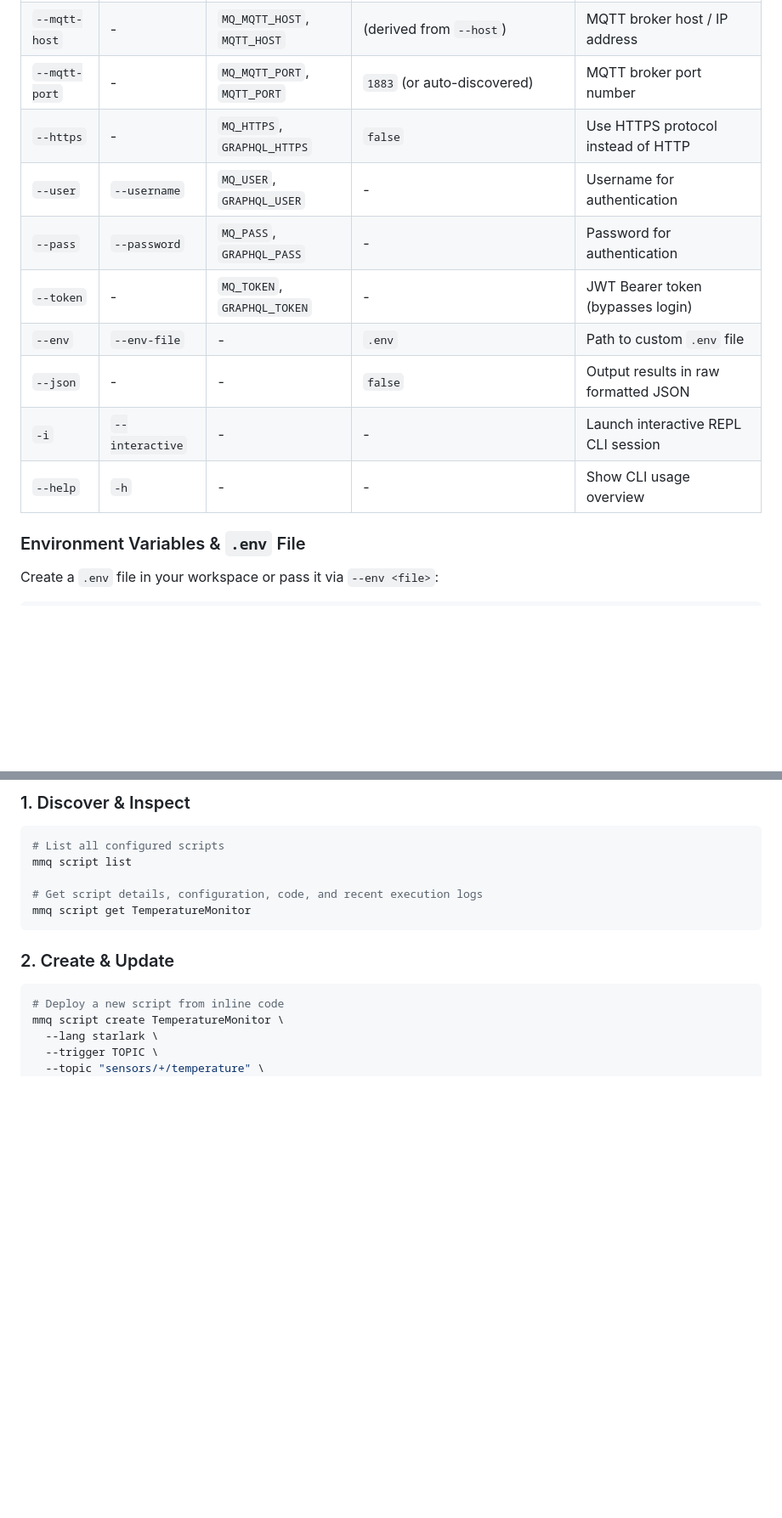
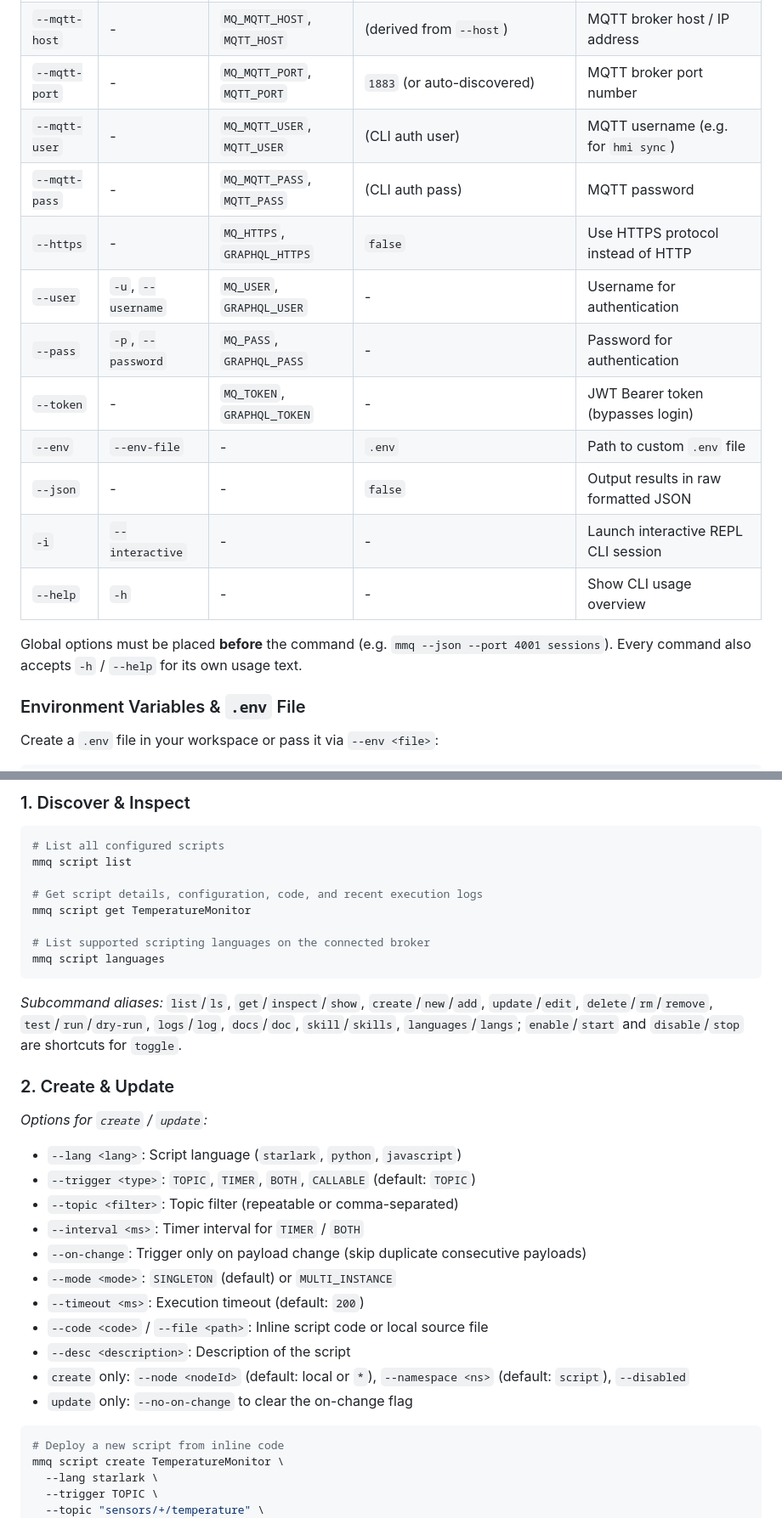
Before and after one commit to vogler75/monster-mq-tools, a Markdown page: cli/README.md, 2 parts joined by grey strips. Shown at 85% size. GitHub-like rendering; blank space fills up the shorter version.

````diff
--- a/cli/README.md
+++ b/cli/README.md
@@ -100,14 +100,18 @@ go build -o bin/mmq .
 | `--port` | - | `MQ_PORT`, `GRAPHQL_PORT` | `4000` | Broker port number (GraphQL/HTTP) |
 | `--mqtt-host` | - | `MQ_MQTT_HOST`, `MQTT_HOST` | (derived from `--host`) | MQTT broker host / IP address |
 | `--mqtt-port` | - | `MQ_MQTT_PORT`, `MQTT_PORT` | `1883` (or auto-discovered) | MQTT broker port number |
+| `--mqtt-user` | - | `MQ_MQTT_USER`, `MQTT_USER` | (CLI auth user) | MQTT username (e.g. for `hmi sync`) |
+| `--mqtt-pass` | - | `MQ_MQTT_PASS`, `MQTT_PASS` | (CLI auth pass) | MQTT password |
 | `--https` | - | `MQ_HTTPS`, `GRAPHQL_HTTPS` | `false` | Use HTTPS protocol instead of HTTP |
-| `--user` | `--username` | `MQ_USER`, `GRAPHQL_USER` | - | Username for authentication |
-| `--pass` | `--password` | `MQ_PASS`, `GRAPHQL_PASS` | - | Password for authentication |
+| `--user` | `-u`, `--username` | `MQ_USER`, `GRAPHQL_USER` | - | Username for authentication |
+| `--pass` | `-p`, `--password` | `MQ_PASS`, `GRAPHQL_PASS` | - | Password for authentication |
 | `--token` | - | `MQ_TOKEN`, `GRAPHQL_TOKEN` | - | JWT Bearer token (bypasses login) |
 | `--env` | `--env-file` | - | `.env` | Path to custom `.env` file |
 | `--json` | - | - | `false` | Output results in raw formatted JSON |
 | `-i` | `--interactive` | - | - | Launch interactive REPL CLI session |
 | `--help` | `-h` | - | - | Show CLI usage overview |
+
+Global options must be placed **before** the command (e.g. `mmq --json --port 4001 sessions`). Every command also accepts `-h` / `--help` for its own usage text.
 
 ### Environment Variables & `.env` File
 
@@ -652,9 +688,28 @@ mmq script list
 
 # Get script details, configuration, code, and recent execution logs
 mmq script get TemperatureMonitor
+
+# List supported scripting languages on the connected broker
+mmq script languages
 ```
 
+*Subcommand aliases:* `list`/`ls`, `get`/`inspect`/`show`, `create`/`new`/`add`, `update`/`edit`, `delete`/`rm`/`remove`, `test`/`run`/`dry-run`, `logs`/`log`, `docs`/`doc`, `skill`/`skills`, `languages`/`langs`; `enable`/`start` and `disable`/`stop` are shortcuts for `toggle`.
+
 ### 2. Create & Update
+
+*Options for `create` / `update`:*
+- `--lang <lang>`: Script language (`starlark`, `python`, `javascript`)
+- `--trigger <type>`: `TOPIC`, `TIMER`, `BOTH`, `CALLABLE` (default: `TOPIC`)
+- `--topic <filter>`: Topic filter (repeatable or comma-separated)
+- `--interval <ms>`: Timer interval for `TIMER` / `BOTH`
+- `--on-change`: Trigger only on payload change (skip duplicate consecutive payloads)
+- `--mode <mode>`: `SINGLETON` (default) or `MULTI_INSTANCE`
+- `--timeout <ms>`: Execution timeout (default: `200`)
+- `--code <code>` / `--file <path>`: Inline script code or local source file
+- `--desc <description>`: Description of the script
+- `create` only: `--node <nodeId>` (default: local or `*`), `--namespace <ns>` (default: `script`), `--disabled`
+- `update` only: `--no-on-change` to clear the on-change flag
+
 ```bash
 # Deploy a new script from inline code
 mmq script create TemperatureMonitor \
````
Also changed, not shown: other parts of cli/README.md (+59 -24 lines), README.md (+9 -0 lines), 1 other file.
